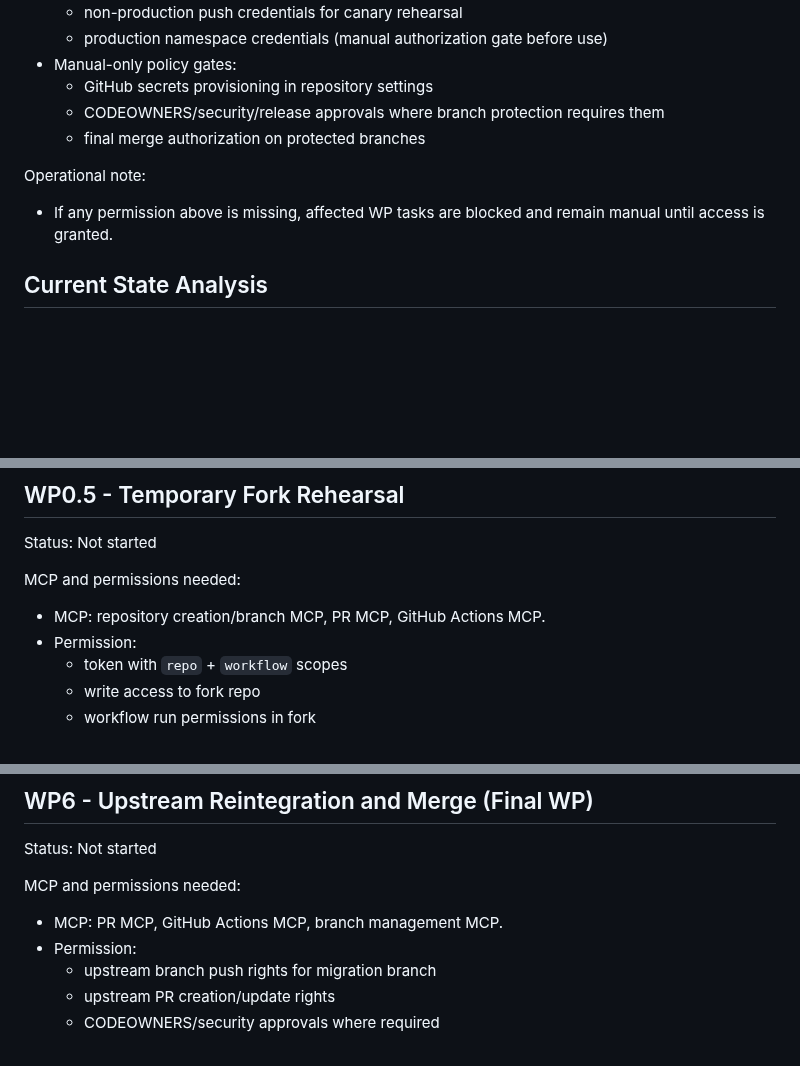
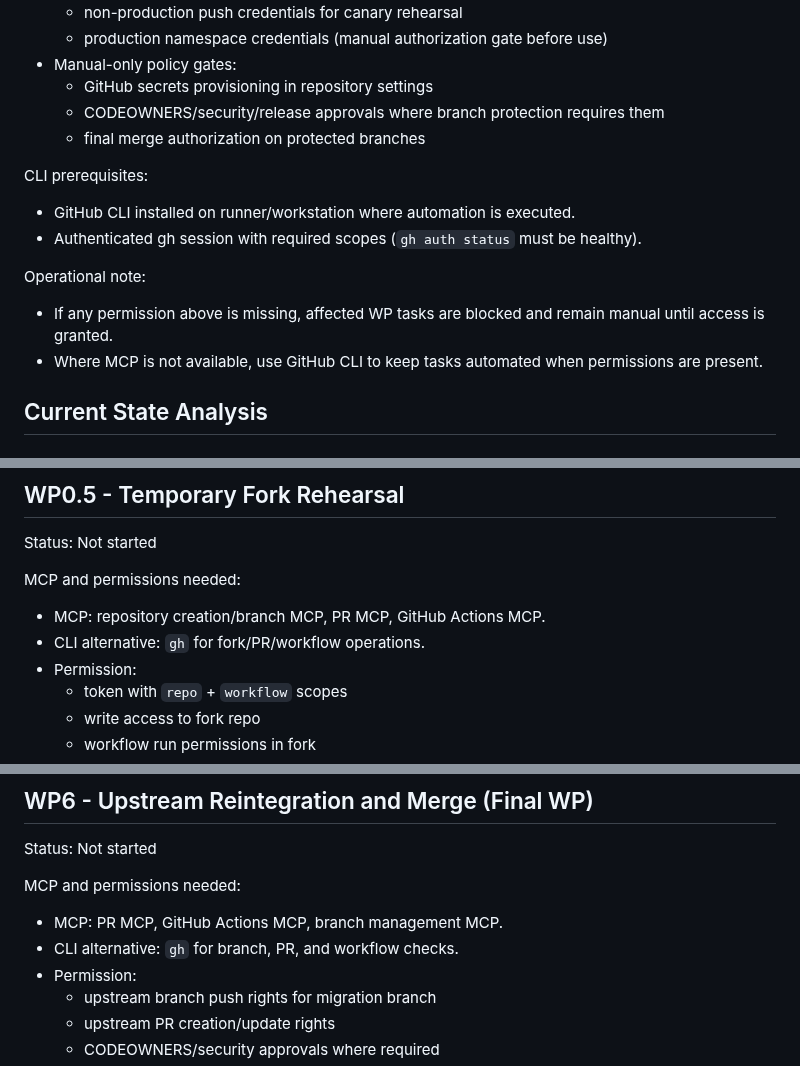
Before and after one commit to dianlight/hassio-addons, a Markdown page: BUILDER_MIGRATION_PLAN.md, 3 parts joined by grey strips. Rendered like a GitHub page; blank space fills up the shorter version.

```diff
--- a/BUILDER_MIGRATION_PLAN.md
+++ b/BUILDER_MIGRATION_PLAN.md
@@ -61,8 +70,13 @@ Permissions and authorization required:
   - CODEOWNERS/security/release approvals where branch protection requires them
   - final merge authorization on protected branches
 
+CLI prerequisites:
+- GitHub CLI installed on runner/workstation where automation is executed.
+- Authenticated gh session with required scopes (`gh auth status` must be healthy).
+
 Operational note:
 - If any permission above is missing, affected WP tasks are blocked and remain manual until access is granted.
+- Where MCP is not available, use GitHub CLI to keep tasks automated when permissions are present.
 
 ## Current State Analysis
 
@@ -235,6 +249,7 @@ Status: Not started
 
 MCP and permissions needed:
 - MCP: repository creation/branch MCP, PR MCP, GitHub Actions MCP.
+- CLI alternative: `gh` for fork/PR/workflow operations.
 - Permission:
   - token with `repo` + `workflow` scopes
   - write access to fork repo
@@ -418,6 +473,7 @@ Status: Not started
 
 MCP and permissions needed:
 - MCP: PR MCP, GitHub Actions MCP, branch management MCP.
+- CLI alternative: `gh` for branch, PR, and workflow checks.
 - Permission:
   - upstream branch push rights for migration branch
   - upstream PR creation/update rights
```
Also changed, not shown: other parts of BUILDER_MIGRATION_PLAN.md (+56 -7 lines).
